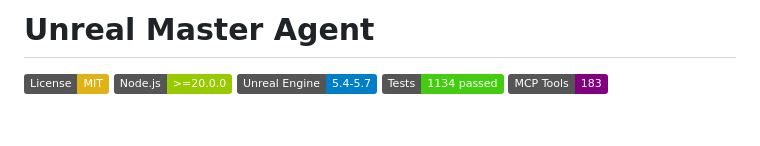
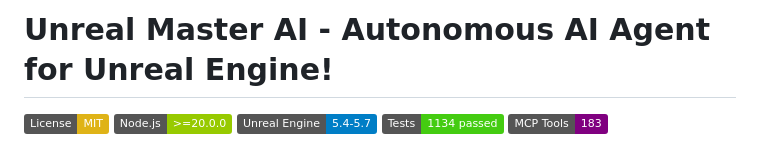
Before and after one commit to jaguarcode/UnrealMasterAI, a Markdown page: README.md, the part around the change. Drawn GitHub-style; badges without logos; blank space fills up the shorter version.

Commit message:
Update project name in README.md

```diff
--- a/README.md
+++ b/README.md
@@ -1,4 +1,4 @@
-# Unreal Master Agent
+# Unreal Master AI - Autonomous AI Agent for Unreal Engine!
 
 [![License: MIT](https://img.shields.io/badge/License-MIT-yellow.svg)](LICENSE)
 [![Node.js](https://img.shields.io/badge/Node.js-%3E%3D20.0.0-green.svg)](https://nodejs.org/)
```
